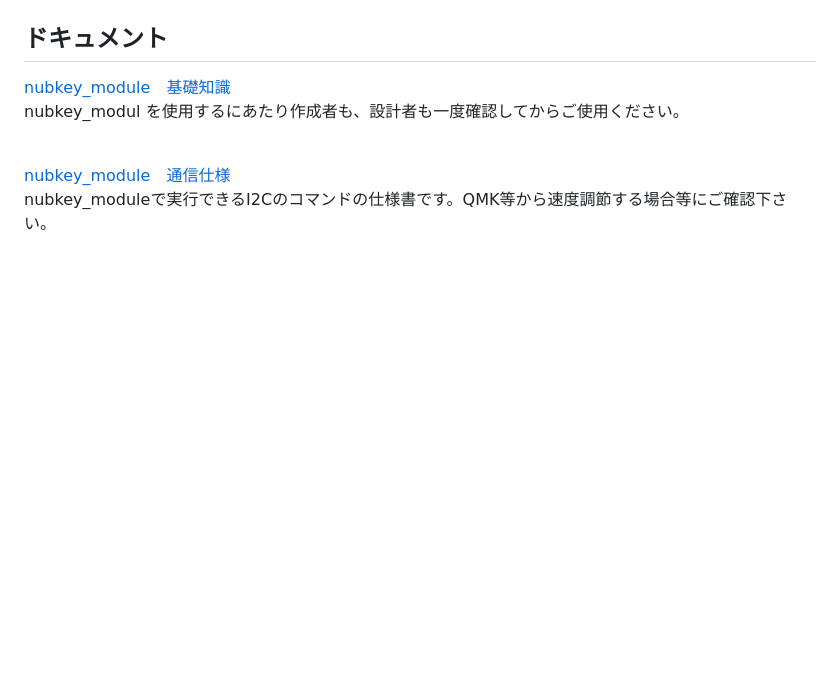
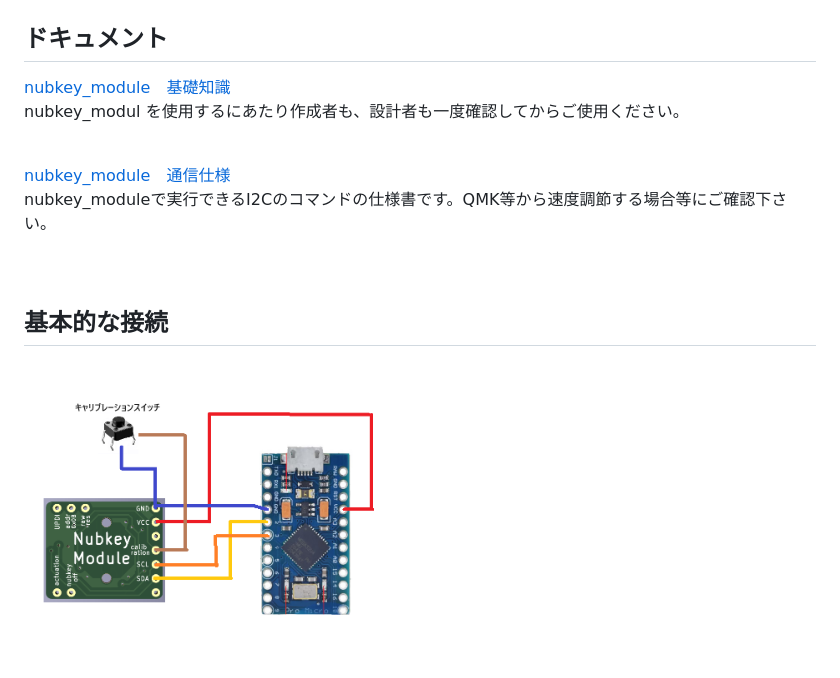
Before and after one commit to palette-system/nubkey_module, a Markdown page: README.md, the part around the change printed below. Rendered like a GitHub page; pictures changed too: images/haisen_1.png (added); blank space fills up the shorter version.

```diff
--- a/README.md
+++ b/README.md
@@ -12,3 +18,9 @@ nubkey_modul を使用するにあたり作成者も、設計者も一度確認
 <a href="/docs/command.md">nubkey_module　通信仕様</a><br>
 nubkey_moduleで実行できるI2Cのコマンドの仕様書です。QMK等から速度調節する場合等にご確認下さい。<br>
 <br>
+<br>
+
+## 基本的な接続
+<br>
+<img src="/images/haisen_1.png" width="400"><br>
+<br>
```
Also changed, not shown: other parts of README.md (+6 -0 lines).
